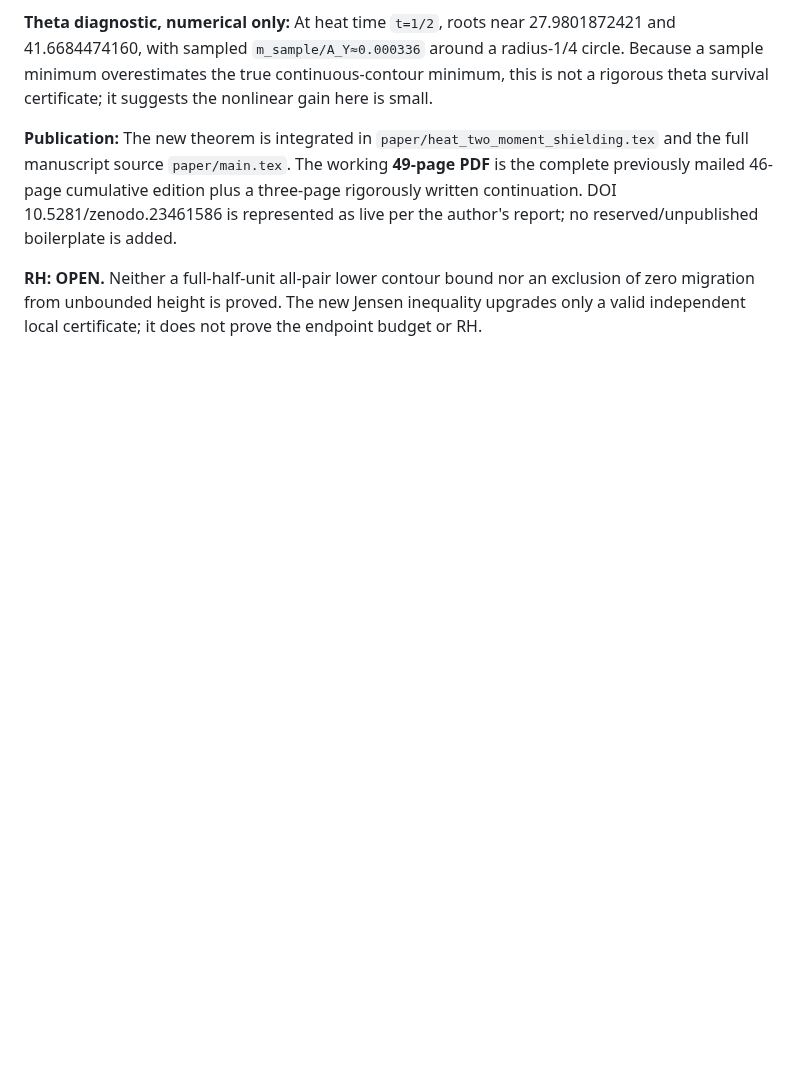
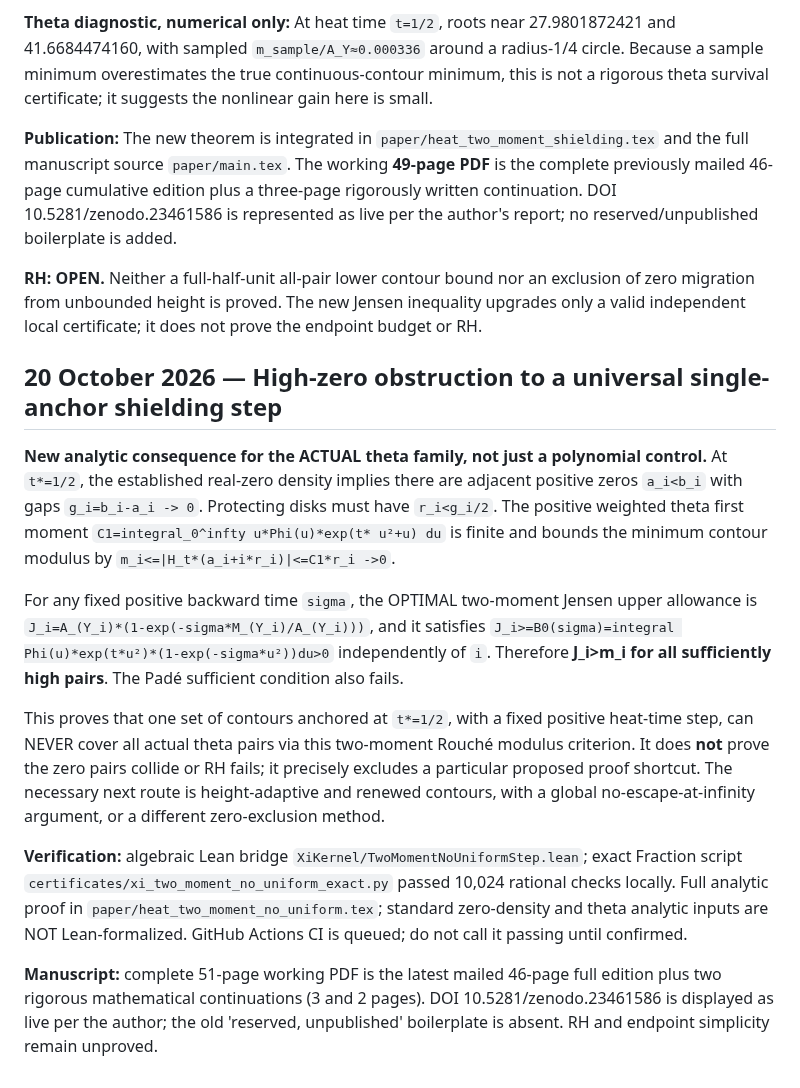
Before and after one commit to tonynewton79-web/RiemannHypothesis, a Markdown page: RESULTS.md, the part around the change. Drawn GitHub-style; blank space fills up the shorter version.

Commit message:
Record theta high-zero obstruction to uniform single-anchor Jensen shield and 10024 exact rational checks

```diff
--- a/RESULTS.md
+++ b/RESULTS.md
@@ -1012,3 +1012,44 @@ The first inequality is optimal among positive measures with just those two mome
 **Publication:** The new theorem is integrated in `paper/heat_two_moment_shielding.tex` and the full manuscript source `paper/main.tex`. The working **49-page PDF** is the complete previously mailed 46-page cumulative edition plus a three-page rigorously written continuation. DOI 10.5281/zenodo.23461586 is represented as live per the author's report; no reserved/unpublished boilerplate is added.
 
 **RH:** **OPEN.** Neither a full-half-unit all-pair lower contour bound nor an exclusion of zero migration from unbounded height is proved. The new Jensen inequality upgrades only a valid independent local certificate; it does not prove the endpoint budget or RH.
+
+## 20 October 2026 — High-zero obstruction to a universal single-anchor shielding step
+
+**New analytic consequence for the ACTUAL theta family, not just a polynomial control.**
+At `t*=1/2`, the established real-zero density implies there are
+adjacent positive zeros `a_i<b_i` with gaps `g_i=b_i-a_i -> 0`.
+Protecting disks must have `r_i<g_i/2`. The positive weighted theta
+first moment
+`C1=integral_0^infty u*Phi(u)*exp(t* u²+u) du`
+is finite and bounds the minimum contour modulus by
+`m_i<=|H_t*(a_i+i*r_i)|<=C1*r_i ->0`.
+
+For any fixed positive backward time `sigma`, the OPTIMAL two-moment
+Jensen upper allowance is
+`J_i=A_(Y_i)*(1-exp(-sigma*M_(Y_i)/A_(Y_i)))`,
+and it satisfies
+`J_i>=B0(sigma)=integral Phi(u)*exp(t*u²)*(1-exp(-sigma*u²))du>0`
+independently of `i`. Therefore **J_i>m_i for all sufficiently
+high pairs**. The Padé sufficient condition also fails.
+
+This proves that one set of contours anchored at `t*=1/2`,
+with a fixed positive heat-time step, can NEVER cover all actual theta
+pairs via this two-moment Rouché modulus criterion. It does **not**
+prove the zero pairs collide or RH fails; it precisely excludes a
+particular proposed proof shortcut. The necessary next route is
+height-adaptive and renewed contours, with a global no-escape-at-infinity
+argument, or a different zero-exclusion method.
+
+**Verification:** algebraic Lean bridge
+`XiKernel/TwoMomentNoUniformStep.lean`; exact Fraction script
+`certificates/xi_two_moment_no_uniform_exact.py` passed
+10,024 rational checks locally. Full analytic proof in
+`paper/heat_two_moment_no_uniform.tex`; standard zero-density and
+theta analytic inputs are NOT Lean-formalized.
+GitHub Actions CI is queued; do not call it passing until confirmed.
+
+**Manuscript:** complete 51-page working PDF is the latest mailed
+46-page full edition plus two rigorous mathematical continuations
+(3 and 2 pages). DOI 10.5281/zenodo.23461586 is displayed as live
+per the author; the old 'reserved, unpublished' boilerplate is absent.
+RH and endpoint simplicity remain unproved.
```
